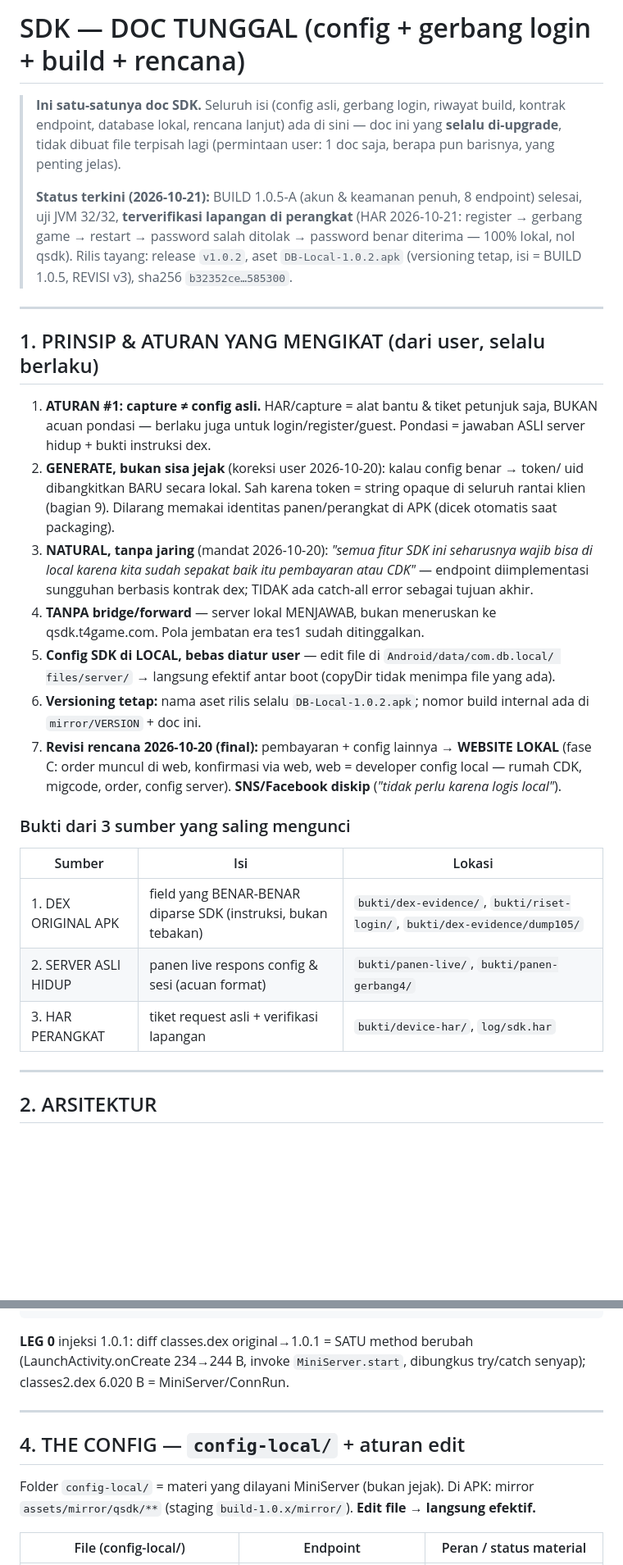
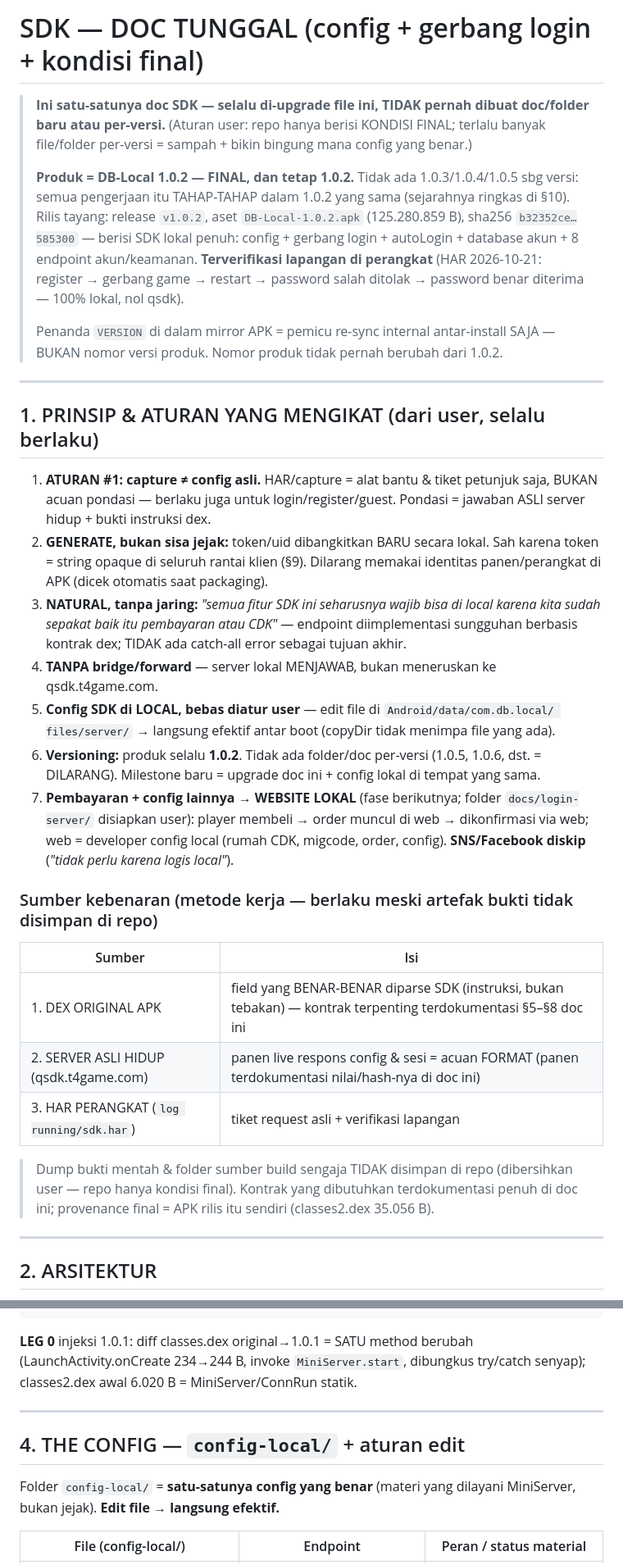
Before and after one commit to anztdree/db-apk, a Markdown page: docs/sdk/CONFIG-SDK-ASLI.md, 2 parts joined by grey strips. Shown at 82% size. Rendered like a GitHub page; blank space fills up the shorter version.

```diff
--- a/docs/sdk/CONFIG-SDK-ASLI.md
+++ b/docs/sdk/CONFIG-SDK-ASLI.md
@@ -1,15 +1,19 @@
-# SDK — DOC TUNGGAL (config + gerbang login + build + rencana)
+# SDK — DOC TUNGGAL (config + gerbang login + kondisi final)
 
-> **Ini satu-satunya doc SDK.** Seluruh isi (config asli, gerbang login, riwayat build,
-> kontrak endpoint, database lokal, rencana lanjut) ada di sini — doc ini yang **selalu
-> di-upgrade**, tidak dibuat file terpisah lagi (permintaan user: 1 doc saja, berapa pun
-> barisnya, yang penting jelas).
+> **Ini satu-satunya doc SDK — selalu di-upgrade file ini, TIDAK pernah dibuat doc/folder
+> baru atau per-versi.** (Aturan user: repo hanya berisi KONDISI FINAL; terlalu banyak
+> file/folder per-versi = sampah + bikin bingung mana config yang benar.)
 >
-> **Status terkini (2026-10-21):** BUILD 1.0.5-A (akun & keamanan penuh, 8 endpoint)
-> selesai, uji JVM 32/32, **terverifikasi lapangan di perangkat** (HAR 2026-10-21:
-> register → gerbang game → restart → password salah ditolak → password benar diterima —
-> 100% lokal, nol qsdk). Rilis tayang: release `v1.0.2`, aset `DB-Local-1.0.2.apk`
-> (versioning tetap, isi = BUILD 1.0.5, REVISI v3), sha256 `b32352ce…585300`.
+> **Produk = DB-Local 1.0.2 — FINAL, dan tetap 1.0.2.** Tidak ada 1.0.3/1.0.4/1.0.5 sbg
+> versi: semua pengerjaan itu TAHAP-TAHAP dalam 1.0.2 yang sama (sejarahnya ringkas di §10).
+> Rilis tayang: release `v1.0.2`, aset `DB-Local-1.0.2.apk` (125.280.859 B), sha256
+> `b32352ce…585300` — berisi SDK lokal penuh: config + gerbang login + autoLogin +
+> database akun + 8 endpoint akun/keamanan. **Terverifikasi lapangan di perangkat**
+> (HAR 2026-10-21: register → gerbang game → restart → password salah ditolak → password
+> benar diterima — 100% lokal, nol qsdk).
+>
+> Penanda `VERSION` di dalam mirror APK = pemicu re-sync internal antar-install SAJA —
+> BUKAN nomor versi produk. Nomor produk tidak pernah berubah dari 1.0.2.
 
 ---
 
@@ -18,32 +22,33 @@
 1. **ATURAN #1: capture ≠ config asli.** HAR/capture = alat bantu & tiket petunjuk saja,
    BUKAN acuan pondasi — berlaku juga untuk login/register/guest. Pondasi = jawaban ASLI
    server hidup + bukti instruksi dex.
-2. **GENERATE, bukan sisa jejak** (koreksi user 2026-10-20): kalau config benar → token/
-   uid dibangkitkan BARU secara lokal. Sah karena token = string opaque di seluruh rantai
-   klien (bagian 9). Dilarang memakai identitas panen/perangkat di APK (dicek otomatis
-   saat packaging).
-3. **NATURAL, tanpa jaring** (mandat 2026-10-20): *"semua fitur SDK ini seharusnya wajib
-   bisa di local karena kita sudah sepakat baik itu pembayaran atau CDK"* — endpoint
-   diimplementasi sungguhan berbasis kontrak dex; TIDAK ada catch-all error sebagai
-   tujuan akhir.
+2. **GENERATE, bukan sisa jejak:** token/uid dibangkitkan BARU secara lokal. Sah karena
+   token = string opaque di seluruh rantai klien (§9). Dilarang memakai identitas
+   panen/perangkat di APK (dicek otomatis saat packaging).
+3. **NATURAL, tanpa jaring:** *"semua fitur SDK ini seharusnya wajib bisa di local karena
+   kita sudah sepakat baik itu pembayaran atau CDK"* — endpoint diimplementasi sungguhan
+   berbasis kontrak dex; TIDAK ada catch-all error sebagai tujuan akhir.
 4. **TANPA bridge/forward** — server lokal MENJAWAB, bukan meneruskan ke qsdk.t4game.com.
-   Pola jembatan era tes1 sudah ditinggalkan.
 5. **Config SDK di LOCAL, bebas diatur user** — edit file di `Android/data/com.db.local/
    files/server/` → langsung efektif antar boot (copyDir tidak menimpa file yang ada).
-6. **Versioning tetap:** nama aset rilis selalu `DB-Local-1.0.2.apk`; nomor build internal
-   ada di `mirror/VERSION` + doc ini.
-7. **Revisi rencana 2026-10-20 (final):** pembayaran + config lainnya → **WEBSITE LOKAL**
-   (fase C: order muncul di web, konfirmasi via web, web = developer config local —
-   rumah CDK, migcode, order, config server). **SNS/Facebook diskip** (*"tidak perlu
-   karena logis local"*).
+6. **Versioning:** produk selalu **1.0.2**. Tidak ada folder/doc per-versi (1.0.5, 1.0.6,
+   dst. = DILARANG). Milestone baru = upgrade doc ini + config lokal di tempat yang sama.
+7. **Pembayaran + config lainnya → WEBSITE LOKAL** (fase berikutnya; folder
+   `docs/login-server/` disiapkan user): player membeli → order muncul di web →
+   dikonfirmasi via web; web = developer config local (rumah CDK, migcode, order, config).
+   **SNS/Facebook diskip** (*"tidak perlu karena logis local"*).
 
-### Bukti dari 3 sumber yang saling mengunci
+### Sumber kebenaran (metode kerja — berlaku meski artefak bukti tidak disimpan di repo)
 
-| Sumber | Isi | Lokasi |
-|---|---|---|
-| 1. DEX ORIGINAL APK | field yang BENAR-BENAR diparse SDK (instruksi, bukan tebakan) | `bukti/dex-evidence/`, `bukti/riset-login/`, `bukti/dex-evidence/dump105/` |
-| 2. SERVER ASLI HIDUP | panen live respons config & sesi (acuan format) | `bukti/panen-live/`, `bukti/panen-gerbang4/` |
-| 3. HAR PERANGKAT | tiket request asli + verifikasi lapangan | `bukti/device-har/`, `log/sdk.har` |
+| Sumber | Isi |
+|---|---|
+| 1. DEX ORIGINAL APK | field yang BENAR-BENAR diparse SDK (instruksi, bukan tebakan) — kontrak terpenting terdokumentasi §5–§8 doc ini |
+| 2. SERVER ASLI HIDUP (qsdk.t4game.com) | panen live respons config & sesi = acuan FORMAT (panen terdokumentasi nilai/hash-nya di doc ini) |
+| 3. HAR PERANGKAT (`log running/sdk.har`) | tiket request asli + verifikasi lapangan |
+
+> Dump bukti mentah & folder sumber build sengaja TIDAK disimpan di repo (dibersihkan
+> user — repo hanya kondisi final). Kontrak yang dibutuhkan terdokumentasi penuh di doc
+> ini; provenance final = APK rilis itu sendiri (classes2.dex 35.056 B).
 
 ---
 
@@ -109,14 +115,14 @@ LaunchActivity (channel "BS")
 
 **LEG 0** injeksi 1.0.1: diff classes.dex original→1.0.1 = SATU method berubah
 (LaunchActivity.onCreate 234→244 B, invoke `MiniServer.start`, dibungkus try/catch
-senyap); classes2.dex 6.020 B = MiniServer/ConnRun.
+senyap); classes2.dex awal 6.020 B = MiniServer/ConnRun statik.
 
 ---
 
 ## 4. THE CONFIG — `config-local/` + aturan edit
 
-Folder `config-local/` = materi yang dilayani MiniServer (bukan jejak). Di APK: mirror
-`assets/mirror/qsdk/**` (staging `build-1.0.x/mirror/`). **Edit file → langsung efektif.**
+Folder `config-local/` = **satu-satunya config yang benar** (materi yang dilayani
+MiniServer, bukan jejak). **Edit file → langsung efektif.**
 
 | File (config-local/) | Endpoint | Peran / status material |
 |---|---|---|
```
Also changed, not shown: other parts of docs/sdk/CONFIG-SDK-ASLI.md (+79 -89 lines).
